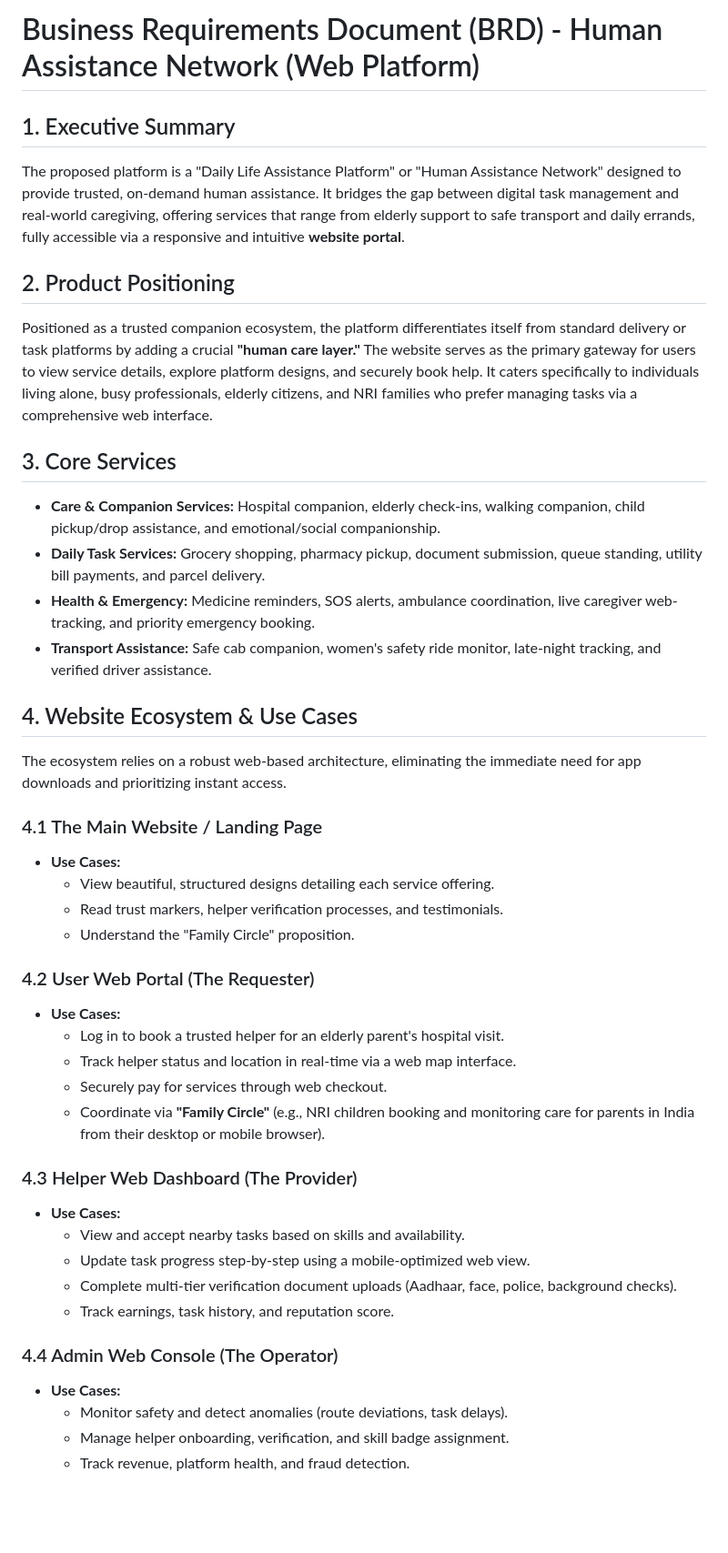
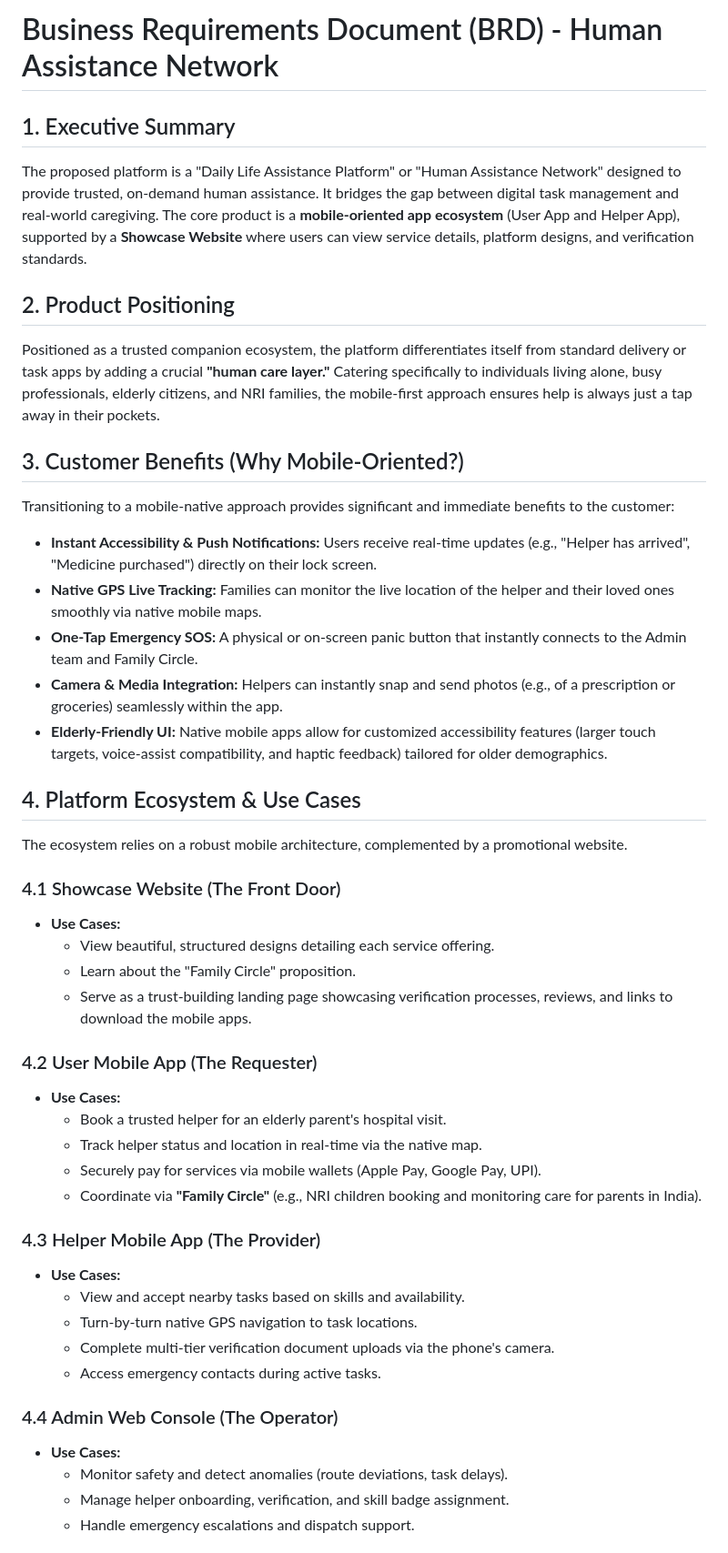
Before and after one commit to vishnupk912-producthub/SafeHands, a Markdown page: BRD.md, the part around one of its changes. Shown at 91% size. Rendered like a GitHub page; blank space fills up the shorter version.

Commit message:
Update BRD: Mobile-oriented focus with customer benefits

```diff
--- a/BRD.md
+++ b/BRD.md
@@ -1,43 +1,45 @@
-# Business Requirements Document (BRD) - Human Assistance Network (Web Platform)
+# Business Requirements Document (BRD) - Human Assistance Network
 
 ## 1. Executive Summary
-The proposed platform is a "Daily Life Assistance Platform" or "Human Assistance Network" designed to provide trusted, on-demand human assistance. It bridges the gap between digital task management and real-world caregiving, offering services that range from elderly support to safe transport and daily errands, fully accessible via a responsive and intuitive **website portal**.
+The proposed platform is a "Daily Life Assistance Platform" or "Human Assistance Network" designed to provide trusted, on-demand human assistance. It bridges the gap between digital task management and real-world caregiving. The core product is a **mobile-oriented app ecosystem** (User App and Helper App), supported by a **Showcase Website** where users can view service details, platform designs, and verification standards.
 
 ## 2. Product Positioning
-Positioned as a trusted companion ecosystem, the platform differentiates itself from standard delivery or task platforms by adding a crucial **"human care layer."** The website serves as the primary gateway for users to view service details, explore platform designs, and securely book help. It caters specifically to individuals living alone, busy professionals, elderly citizens, and NRI families who prefer managing tasks via a comprehensive web interface.
+Positioned as a trusted companion ecosystem, the platform differentiates itself from standard delivery or task apps by adding a crucial **"human care layer."** Catering specifically to individuals living alone, busy professionals, elderly citizens, and NRI families, the mobile-first approach ensures help is always just a tap away in their pockets.
 
-## 3. Core Services
-* **Care & Companion Services:** Hospital companion, elderly check-ins, walking companion, child pickup/drop assistance, and emotional/social companionship.
-* **Daily Task Services:** Grocery shopping, pharmacy pickup, document submission, queue standing, utility bill payments, and parcel delivery.
-* **Health & Emergency:** Medicine reminders, SOS alerts, ambulance coordination, live caregiver web-tracking, and priority emergency booking.
-* **Transport Assistance:** Safe cab companion, women's safety ride monitor, late-night tracking, and verified driver assistance.
+## 3. Customer Benefits (Why Mobile-Oriented?)
+Transitioning to a mobile-native approach provides significant and immediate benefits to the customer:
+* **Instant Accessibility & Push Notifications:** Users receive real-time updates (e.g., "Helper has arrived", "Medicine purchased") directly on their lock screen.
+* **Native GPS Live Tracking:** Families can monitor the live location of the helper and their loved ones smoothly via native mobile maps.
+* **One-Tap Emergency SOS:** A physical or on-screen panic button that instantly connects to the Admin team and Family Circle.
+* **Camera & Media Integration:** Helpers can instantly snap and send photos (e.g., of a prescription or groceries) seamlessly within the app.
+* **Elderly-Friendly UI:** Native mobile apps allow for customized accessibility features (larger touch targets, voice-assist compatibility, and haptic feedback) tailored for older demographics.
 
-## 4. Website Ecosystem & Use Cases
-The ecosystem relies on a robust web-based architecture, eliminating the immediate need for app downloads and prioritizing instant access.
+## 4. Platform Ecosystem & Use Cases
+The ecosystem relies on a robust mobile architecture, complemented by a promotional website.
 
-### 4.1 The Main Website / Landing Page
+### 4.1 Showcase Website (The Front Door)
 * **Use Cases:**
   * View beautiful, structured designs detailing each service offering.
-  * Read trust markers, helper verification processes, and testimonials.
-  * Understand the "Family Circle" proposition.
+  * Learn about the "Family Circle" proposition.
+  * Serve as a trust-building landing page showcasing verification processes, reviews, and links to download the mobile apps.
 
-### 4.2 User Web Portal (The Requester)
+### 4.2 User Mobile App (The Requester)
 * **Use Cases:**
-  * Log in to book a trusted helper for an elderly parent's hospital visit.
-  * Track helper status and location in real-time via a web map interface.
-  * Securely pay for services through web checkout.
-  * Coordinate via **"Family Circle"** (e.g., NRI children booking and monitoring care for parents in India from their desktop or mobile browser).
+  * Book a trusted helper for an elderly parent's hospital visit.
+  * Track helper status and location in real-time via the native map.
+  * Securely pay for services via mobile wallets (Apple Pay, Google Pay, UPI).
+  * Coordinate via **"Family Circle"** (e.g., NRI children booking and monitoring care for parents in India).
 
-### 4.3 Helper Web Dashboard (The Provider)
+### 4.3 Helper Mobile App (The Provider)
 * **Use Cases:**
   * View and accept nearby tasks based on skills and availability.
-  * Update task progress step-by-step using a mobile-optimized web view.
-  * Complete multi-tier verification document uploads (Aadhaar, face, police, background checks).
-  * Track earnings, task history, and reputation score.
+  * Turn-by-turn native GPS navigation to task locations.
+  * Complete multi-tier verification document uploads via the phone's camera.
+  * Access emergency contacts during active tasks.
 
 ### 4.4 Admin Web Console (The Operator)
 * **Use Cases:**
   * Monitor safety and detect anomalies (route deviations, task delays).
   * Manage helper onboarding, verification, and skill badge assignment.
-  * Track revenue, platform health, and fraud detection.
+  * Handle emergency escalations and dispatch support.
 
```
Also changed, not shown: other parts of BRD.md (+14 -15 lines).
